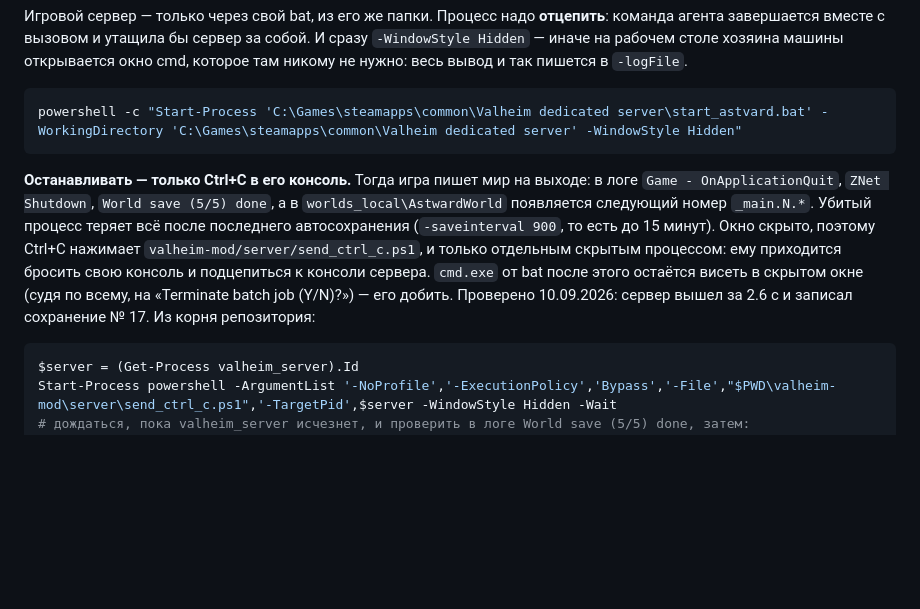
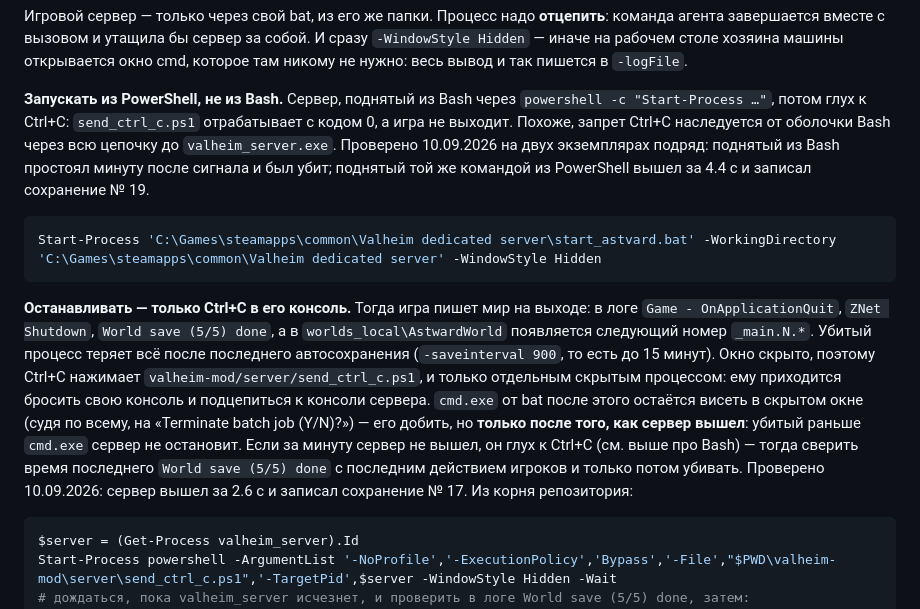
Before and after one commit to official-fedorenko/astvard, a Markdown page: CLAUDE.md, the part around the change. GitHub-like rendering; blank space fills up the shorter version.

Commit message:
Start the server from PowerShell, since from Bash it cannot be stopped
The notes started the server from Bash through powershell -c
"Start-Process ...". A server started that way does not hear CTRL+C:
send_ctrl_c.ps1 reports the event sent and the game keeps running, it
seems because Bash's ignore-CTRL+C state is inherited all the way down to
valheim_server.exe. Seen twice in a row on 10.09.2026: the one the ward
session started from Bash stood for a minute after the signal and had to
be killed; the same command run from PowerShell gave a server that quit
in 4.4 s and wrote save 19.

The stop recipe also says to close the leftover cmd.exe only once the
server has gone - closing it first stops nothing - and what to check
before killing a server that will not hear the signal.

Co-Authored-By: Claude Opus 5 <noreply@anthropic.com>

````diff
--- a/CLAUDE.md
+++ b/CLAUDE.md
@@ -34,8 +34,15 @@ npm start --prefix backend           # сайт на :3001, читает ../.env
 `-WindowStyle Hidden` — иначе на рабочем столе хозяина машины открывается окно cmd,
 которое там никому не нужно: весь вывод и так пишется в `-logFile`.
 
-```bash
-powershell -c "Start-Process 'C:\Games\steamapps\common\Valheim dedicated server\start_astvard.bat' -WorkingDirectory 'C:\Games\steamapps\common\Valheim dedicated server' -WindowStyle Hidden"
+**Запускать из PowerShell, не из Bash.** Сервер, поднятый из Bash через
+`powershell -c "Start-Process …"`, потом глух к Ctrl+C: `send_ctrl_c.ps1` отрабатывает с
+кодом 0, а игра не выходит. Похоже, запрет Ctrl+C наследуется от оболочки Bash через всю
+цепочку до `valheim_server.exe`. Проверено 10.09.2026 на двух экземплярах подряд:
+поднятый из Bash простоял минуту после сигнала и был убит; поднятый той же командой из
+PowerShell вышел за 4.4 с и записал сохранение № 19.
+
+```powershell
+Start-Process 'C:\Games\steamapps\common\Valheim dedicated server\start_astvard.bat' -WorkingDirectory 'C:\Games\steamapps\common\Valheim dedicated server' -WindowStyle Hidden
 ```
 
 **Останавливать — только Ctrl+C в его консоль.** Тогда игра пишет мир на выходе: в логе
@@ -45,8 +52,11 @@ powershell -c "Start-Process 'C:\Games\steamapps\common\Valheim dedicated server
 скрыто, поэтому Ctrl+C нажимает `valheim-mod/server/send_ctrl_c.ps1`, и только отдельным
 скрытым процессом: ему приходится бросить свою консоль и подцепиться к консоли сервера.
 `cmd.exe` от bat после этого остаётся висеть в скрытом окне (судя по всему, на «Terminate
-batch job (Y/N)?») — его добить. Проверено 10.09.2026: сервер вышел за 2.6 с и записал
-сохранение № 17. Из корня репозитория:
+batch job (Y/N)?») — его добить, но **только после того, как сервер вышел**: убитый
+раньше `cmd.exe` сервер не остановит. Если за минуту сервер не вышел, он глух к Ctrl+C
+(см. выше про Bash) — тогда сверить время последнего `World save (5/5) done` с последним
+действием игроков и только потом убивать. Проверено 10.09.2026: сервер вышел за 2.6 с и
+записал сохранение № 17. Из корня репозитория:
 
 ```powershell
 $server = (Get-Process valheim_server).Id
````
